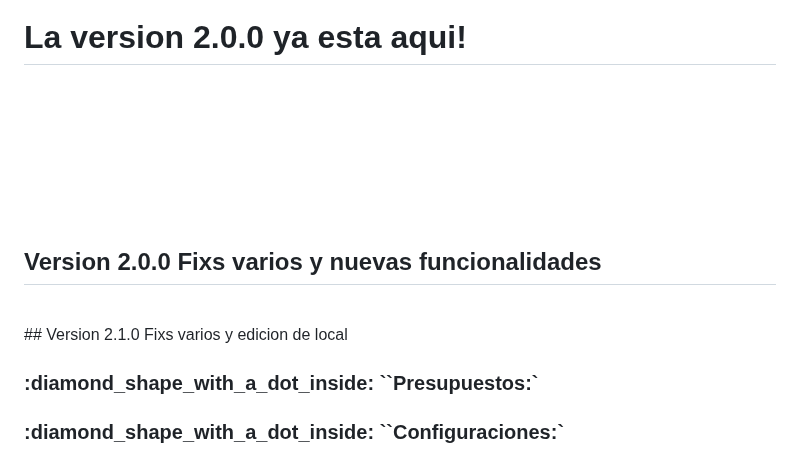
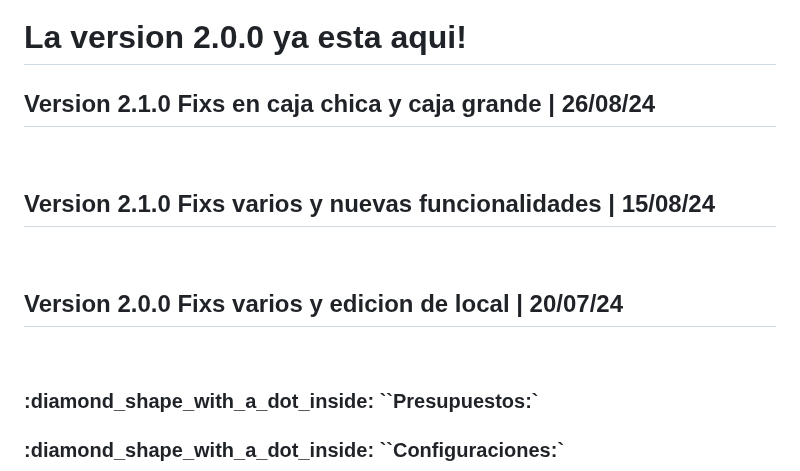
Before and after one commit to TrittoG/gestoranews, a Markdown page: NOTAS.md, the part around one of its changes. Rendered like a GitHub page.

```diff
--- a/NOTAS.md
+++ b/NOTAS.md
@@ -3,9 +4,13 @@ Notas de actualizaciones de Gestora!
 
 ## <h1 style="color: red;">La version 2.0.0 ya esta aqui!</h1>
- <br> <br> <br> <br> <br> <br>
- ## Version 2.0.0 Fixs varios y nuevas funcionalidades
+
+ ## Version 2.1.0 Fixs en caja chica y caja grande | 26/08/24
  <br>
-## Version 2.1.0 Fixs varios y edicion de local
+
+ ## Version 2.1.0 Fixs varios y nuevas funcionalidades  | 15/08/24
+ <br>
+
+## Version 2.0.0 Fixs varios y edicion de local  | 20/07/24
  <br>
  <h3 style="color: red;"> :diamond_shape_with_a_dot_inside: ``Presupuestos:`</h3>
  <h3 style="color: red;"> :diamond_shape_with_a_dot_inside: ``Configuraciones:`</h3>
```
Also changed, not shown: other parts of NOTAS.md (+1 -0 lines).
